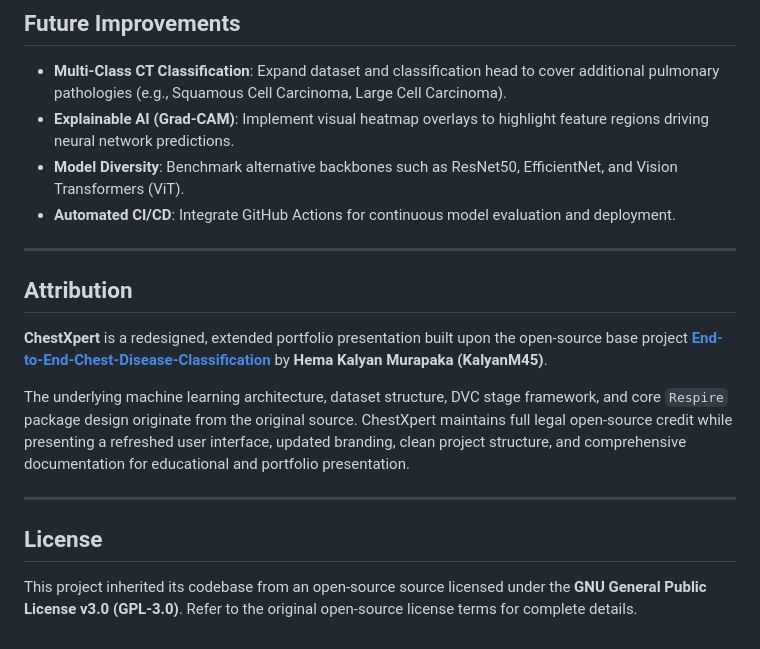
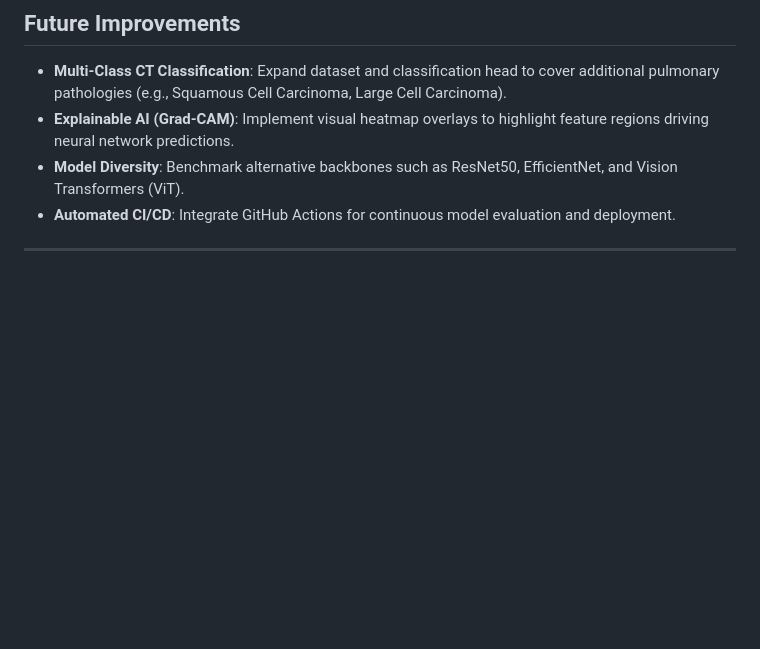
Before and after one commit to codewithzainn/ChestXpert, a Markdown page: README.md, the part around the change. GitHub-like rendering; blank space fills up the shorter version.

Commit message:
Remove Attribution and License sections from README
Removed the Attribution and License sections from the README.

```diff
--- a/README.md
+++ b/README.md
@@ -340,15 +340,3 @@ Access the running application at `http://localhost:8080`.
 - **Automated CI/CD**: Integrate GitHub Actions for continuous model evaluation and deployment.
 
 ---
-
-## Attribution
-
-**ChestXpert** is a redesigned, extended portfolio presentation built upon the open-source base project **[End-to-End-Chest-Disease-Classification](https://github.com/KalyanM45/End-to-End-Chest-Disease-Classification)** by **Hema Kalyan Murapaka (KalyanM45)**.
-
-The underlying machine learning architecture, dataset structure, DVC stage framework, and core `Respire` package design originate from the original source. ChestXpert maintains full legal open-source credit while presenting a refreshed user interface, updated branding, clean project structure, and comprehensive documentation for educational and portfolio presentation.
-
----
-
-## License
-
-This project inherited its codebase from an open-source source licensed under the **GNU General Public License v3.0 (GPL-3.0)**. Refer to the original open-source license terms for complete details.
```
